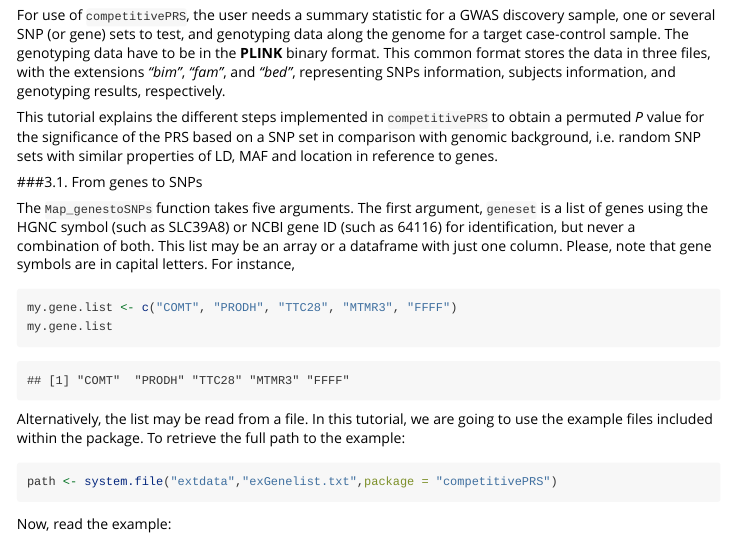
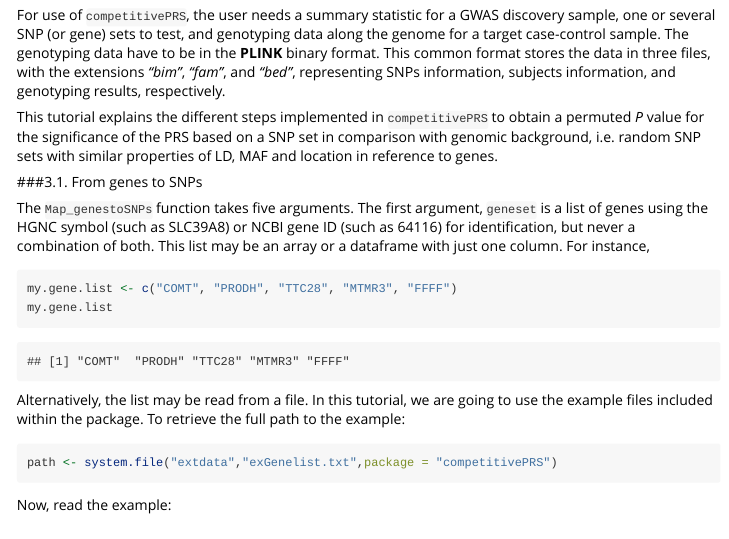
Before and after one commit to costasjavier/competitivePRS, an R Markdown document (vignettes/The competitivePRS user guide.Rmd): the page in a window 1100 px wide, from 1060 px down. Rendered offline with R 4.5, knitr and Pandoc, with nearby package versions; some code elsewhere in the file could not run offline; long lines of code are wrapped.

Commit message:
Update The competitivePRS user guide.Rmd
Remove capital letters

````diff
--- a/vignettes/The competitivePRS user guide.Rmd
+++ b/vignettes/The competitivePRS user guide.Rmd
@@ -78,8 +78,7 @@ This tutorial explains the different steps implemented in `competitivePRS` to ob
 
 The `Map_genestoSNPs` function takes five arguments. The first argument, `geneset` is a list of genes using
 the HGNC symbol (such as SLC39A8) or NCBI gene ID (such as 64116) for identification, but never
-a combination of both. This list may be an array or a dataframe with just one column. Please,
-note that gene symbols are in capital letters. For instance,
+a combination of both. This list may be an array or a dataframe with just one column. For instance,
 
 ```{r}
 my.gene.list <- c("COMT", "PRODH", "TTC28", "MTMR3", "FFFF")
````
